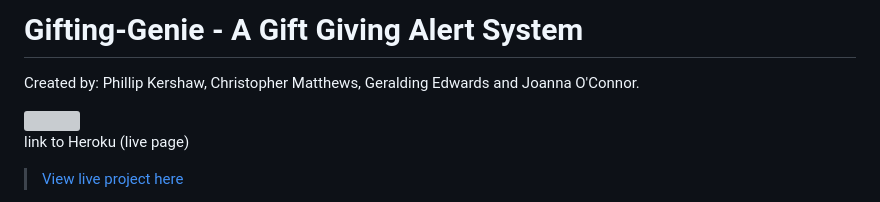
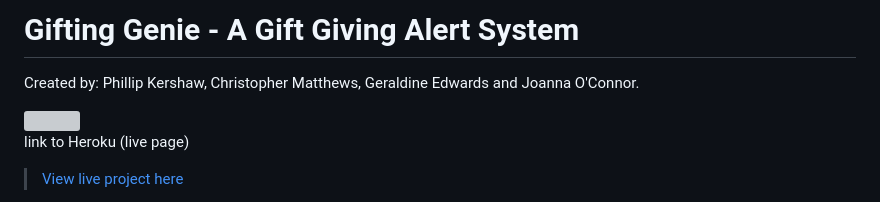
Before and after one commit to csmatthew/test-gifting-genie, a Markdown page: README.md, the part around the change. Drawn GitHub-style; grey boxes are pictures that could not be loaded.

```diff
--- a/README.md
+++ b/README.md
@@ -1,5 +1,5 @@
-# Gifting-Genie - A Gift Giving Alert System
-Created by: Phillip Kershaw, Christopher Matthews, Geralding Edwards and Joanna O'Connor.
+# Gifting Genie - A Gift Giving Alert System
+Created by: Phillip Kershaw, Christopher Matthews, Geraldine Edwards and Joanna O'Connor.
 
 <img width="612" alt="" src="readme.docs/...">
 
```
